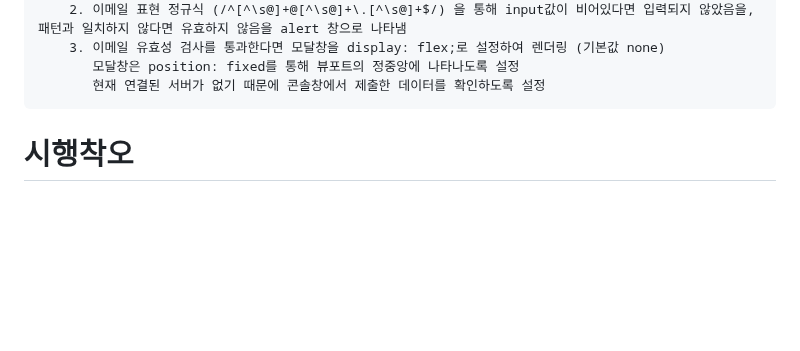
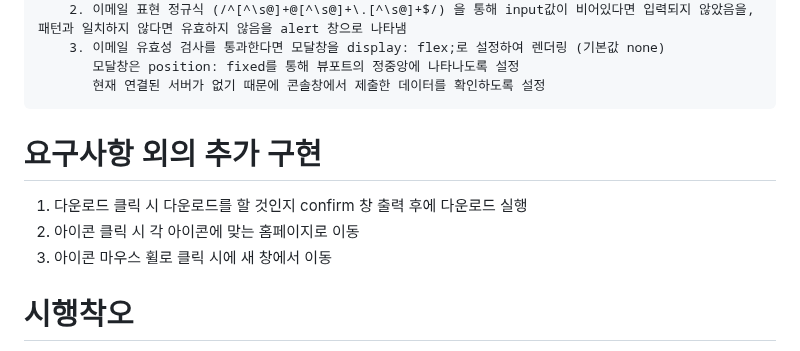
Before and after one commit to jingun0516/FEProjects, a Markdown page: README.md, the part around the change. GitHub-like rendering; blank space fills up the shorter version.

```diff
--- a/README.md
+++ b/README.md
@@ -63,6 +63,11 @@
            현재 연결된 서버가 없기 때문에 콘솔창에서 제출한 데이터를 확인하도록 설정
 
 
+# 요구사항 외의 추가 구현
+  1. 다운로드 클릭 시 다운로드를 할 것인지 confirm 창 출력 후에 다운로드 실행
+  2. 아이콘 클릭 시 각 아이콘에 맞는 홈페이지로 이동
+  3. 아이콘 마우스 휠로 클릭 시에 새 창에서 이동
+
 
 # 시행착오
 - 먼저, 요구사항을 잘못 이해해서 데스크탑 화면과, 모바일 화면을 따로 하나씩 구현했었다.
```
